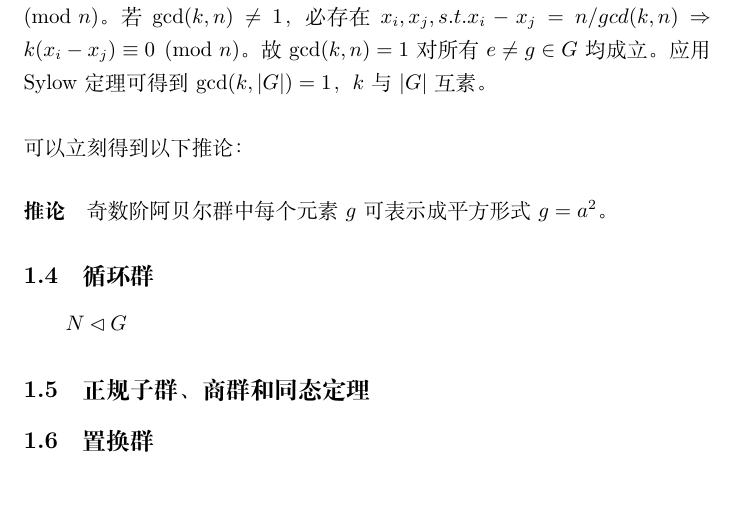
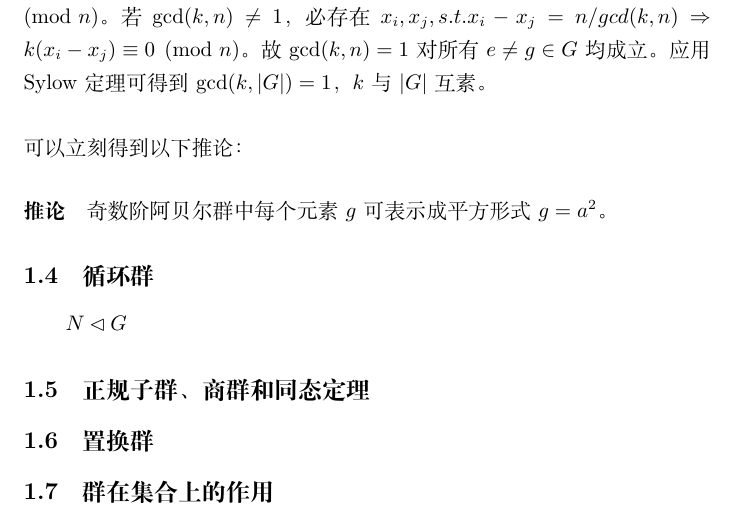
Before and after one commit to XenonKos/Note, a LaTeX document (Algebra Note.tex): part of page 9 of 9, cut so that both start at the same text. Compiled offline with XeLaTeX.

Commit message:
2021.1.24 16:26

```diff
--- a/Algebra Note.tex
+++ b/Algebra Note.tex
@@ -334,6 +334,7 @@ $N\lhd G$
 
 \subsection{置换群}
 
+\subsection{群在集合上的作用}
 
 
 
```
Also changed, not shown: Algebra Note.pdf.
